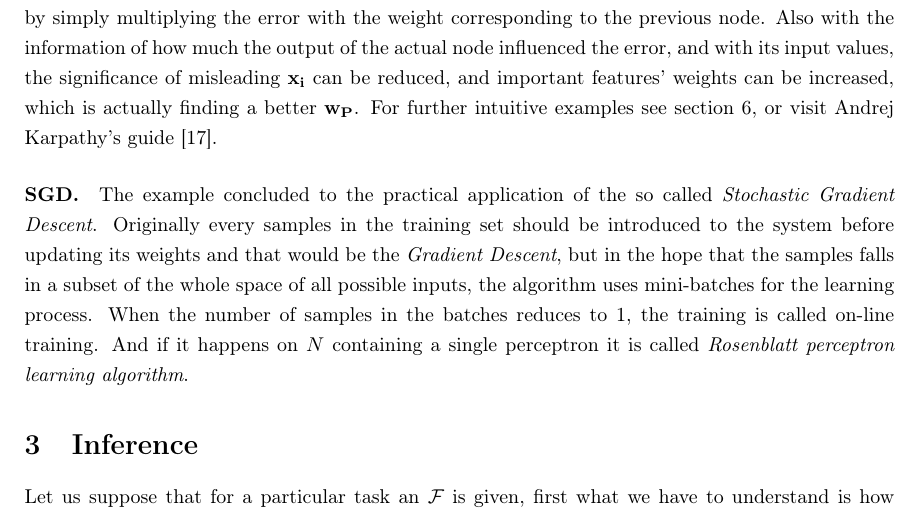
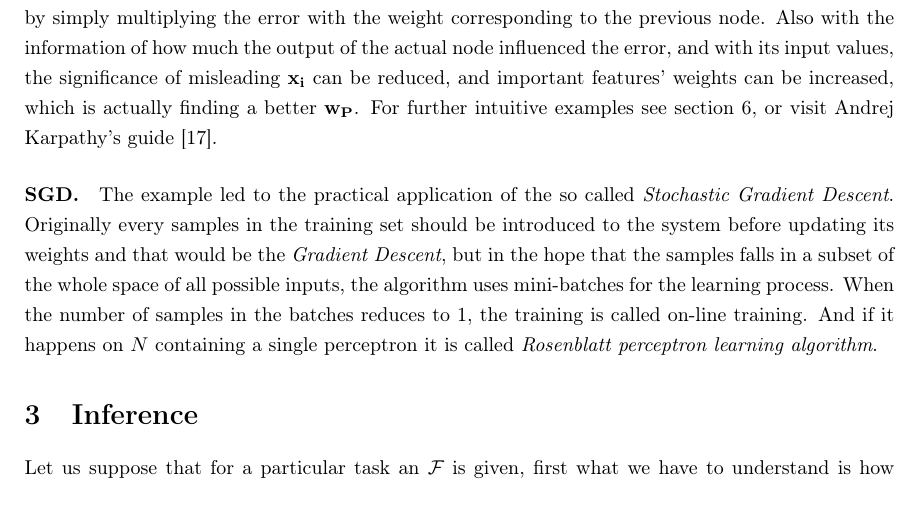
Before and after one commit to botcs/tdk, a LaTeX thesis (recommended/bscthesis.tex, which reads recommended/chapters/design.tex): part of page 12 of 59, cut so that both start at the same text. Compiled offline with pdfLaTeX.

Commit message:
pdf revision 2

```diff
--- a/recommended/chapters/design.tex
+++ b/recommended/chapters/design.tex
@@ -105,7 +105,7 @@ This information is distributed between the previous perceptrons which caused th
 Also with the information of how much the output of the actual node influenced the error, and with its input values, the significance of misleading $\mathbf{x_i}$ can be reduced, and important features' weights can be increased, which is actually finding a better $\mathbf{w_P}$.
 For further intuitive examples see section \ref{sec:diff}, or visit Andrej Karpathy's guide \cite{karpathyblog}.
 
-\paragraph{SGD.} The example concluded to the practical application of the so called \emph{Stochastic Gradient Descent}.
+\paragraph{SGD.} The example led to the practical application of the so called \emph{Stochastic Gradient Descent}.
 Originally every samples in the training set should be introduced to the system before updating its weights and that would be the \emph{Gradient Descent}, but in  the hope that the samples falls in a subset of the whole space of all possible inputs, the algorithm uses mini-batches for the learning process. When the number of samples in the batches reduces to 1, the training is called on-line training. And if it happens on $N$ containing a single perceptron it is called \emph{Rosenblatt perceptron learning algorithm}.
 
 
```
